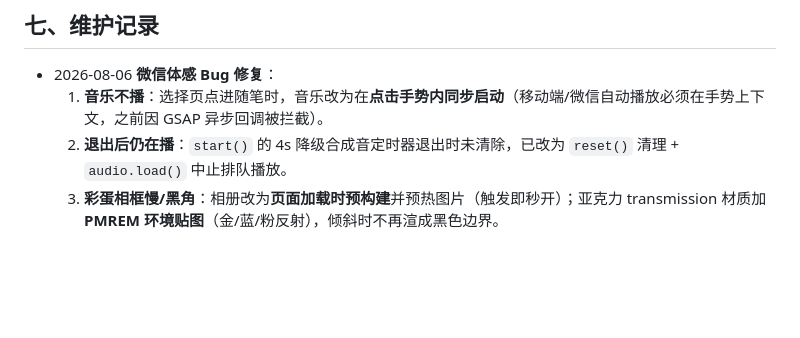
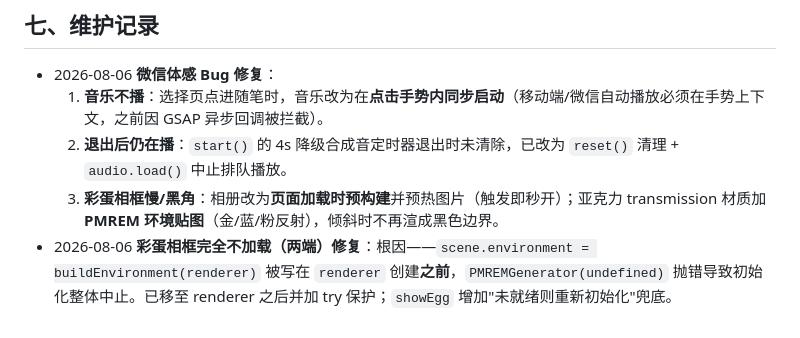
Before and after one commit to providence120/essay, a Markdown page: docs/dev-log.md, the part around the change. Rendered like a GitHub page; blank space fills up the shorter version.

Commit message:
docs: 记录彩蛋不加载根因修复

```diff
--- a/docs/dev-log.md
+++ b/docs/dev-log.md
@@ -66,3 +66,4 @@ npx http-server -c-1 -p 8080   # 打开 http://localhost:8080
   1. **音乐不播**：选择页点进随笔时，音乐改为在**点击手势内同步启动**（移动端/微信自动播放必须在手势上下文，之前因 GSAP 异步回调被拦截）。
   2. **退出后仍在播**：`start()` 的 4s 降级合成音定时器退出时未清除，已改为 `reset()` 清理 + `audio.load()` 中止排队播放。
   3. **彩蛋相框慢/黑角**：相册改为**页面加载时预构建**并预热图片（触发即秒开）；亚克力 transmission 材质加 **PMREM 环境贴图**（金/蓝/粉反射），倾斜时不再渲成黑色边界。
+- 2026-08-06 **彩蛋相框完全不加载（两端）修复**：根因——`scene.environment = buildEnvironment(renderer)` 被写在 `renderer` 创建**之前**，`PMREMGenerator(undefined)` 抛错导致初始化整体中止。已移至 renderer 之后并加 try 保护；`showEgg` 增加"未就绪则重新初始化"兜底。
```
